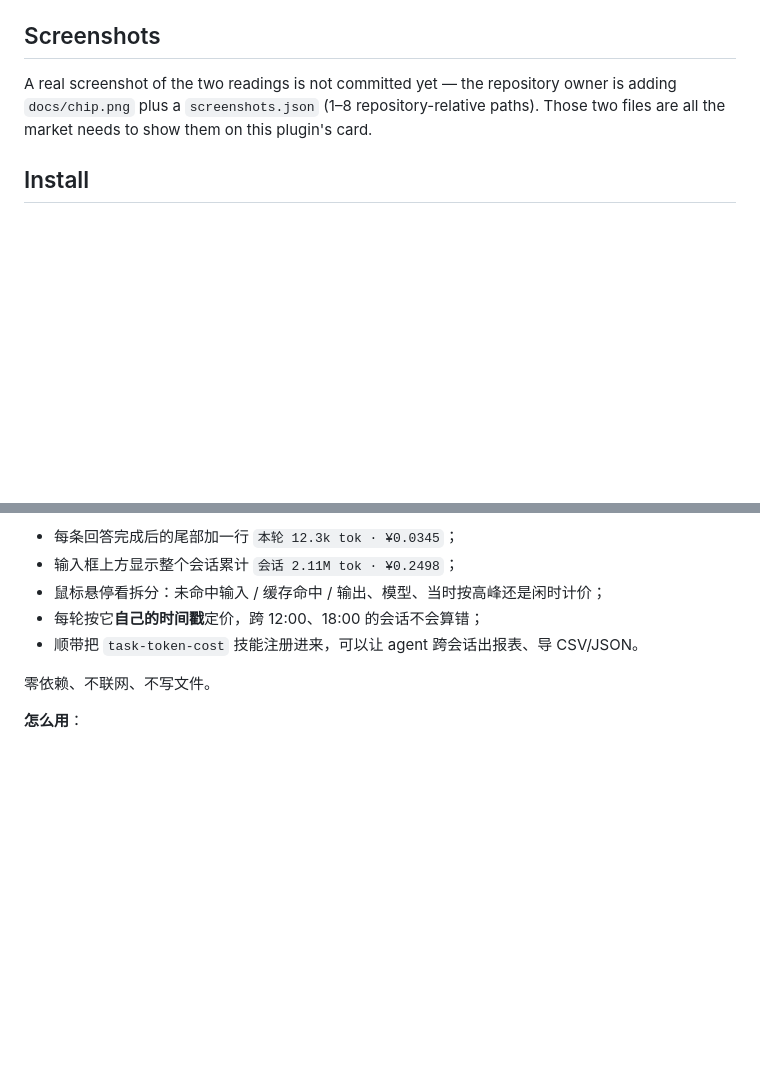
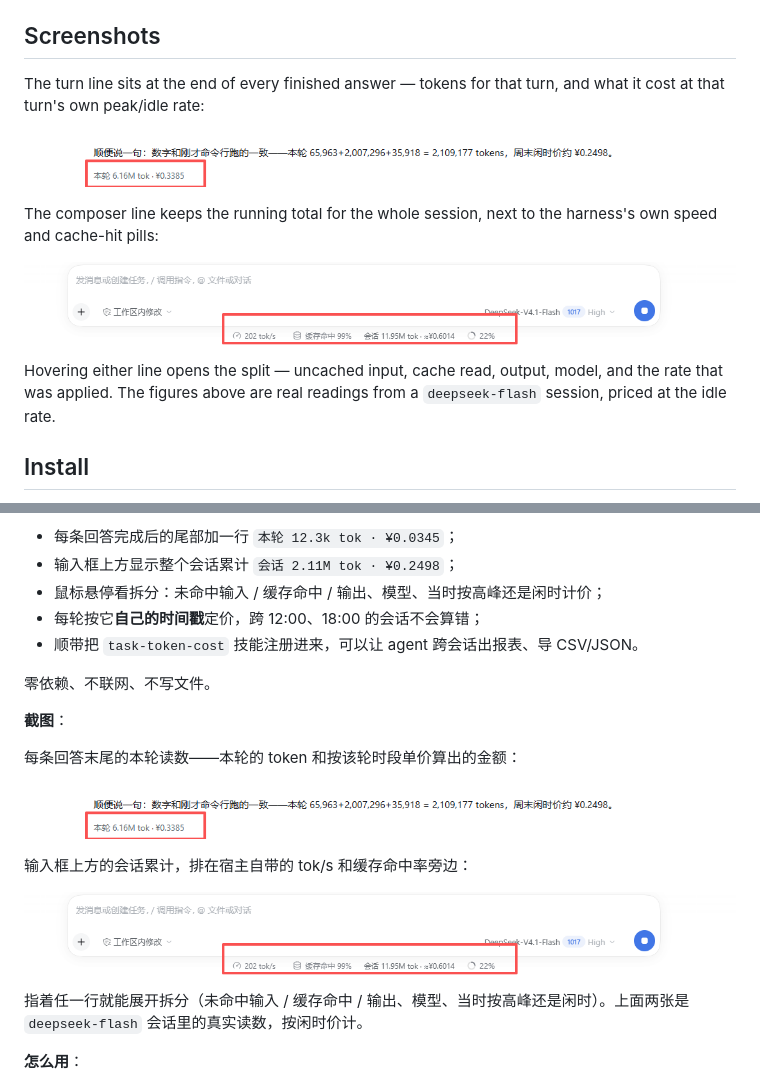
Before and after one commit to Yearngg/dsh-cost-chip, a Markdown page: README.md, 2 parts joined by grey strips. GitHub-like rendering; pictures changed too: docs/composer-dock.png (added), docs/turn-line.png (added); blank space fills up the shorter version.

Commit message:
docs: add screenshots of both readings

```diff
--- a/README.md
+++ b/README.md
@@ -35,9 +35,18 @@ Zero dependencies, zero network calls, no files written: everything is read from
 
 ## Screenshots
 
-A real screenshot of the two readings is not committed yet — the repository owner is adding
-`docs/chip.png` plus a `screenshots.json` (1–8 repository-relative paths). Those two files are all
-the market needs to show them on this plugin's card.
+The turn line sits at the end of every finished answer — tokens for that turn, and what it cost at that
+turn's own peak/idle rate:
+
+![Per-turn reading under a completed answer](docs/turn-line.png)
+
+The composer line keeps the running total for the whole session, next to the harness's own speed and
+cache-hit pills:
+
+![Session total above the composer](docs/composer-dock.png)
+
+Hovering either line opens the split — uncached input, cache read, output, model, and the rate that was
+applied. The figures above are real readings from a `deepseek-flash` session, priced at the idle rate.
 
 ## Install
 
@@ -111,6 +120,18 @@ MIT
 
 零依赖、不联网、不写文件。
 
+**截图**：
+
+每条回答末尾的本轮读数——本轮的 token 和按该轮时段单价算出的金额：
+
+![每条回答下方的本轮金额](docs/turn-line.png)
+
+输入框上方的会话累计，排在宿主自带的 tok/s 和缓存命中率旁边：
+
+![输入框上方的会话累计](docs/composer-dock.png)
+
+指着任一行就能展开拆分（未命中输入 / 缓存命中 / 输出、模型、当时按高峰还是闲时）。上面两张是 `deepseek-flash` 会话里的真实读数，按闲时价计。
+
 **怎么用**：
 
 1. 安装后打开任意会话，完成的轮次自动出现那一行，输入框上方随会话出现累计行，无需配置。
```
Also changed, not shown: 1 other file.
